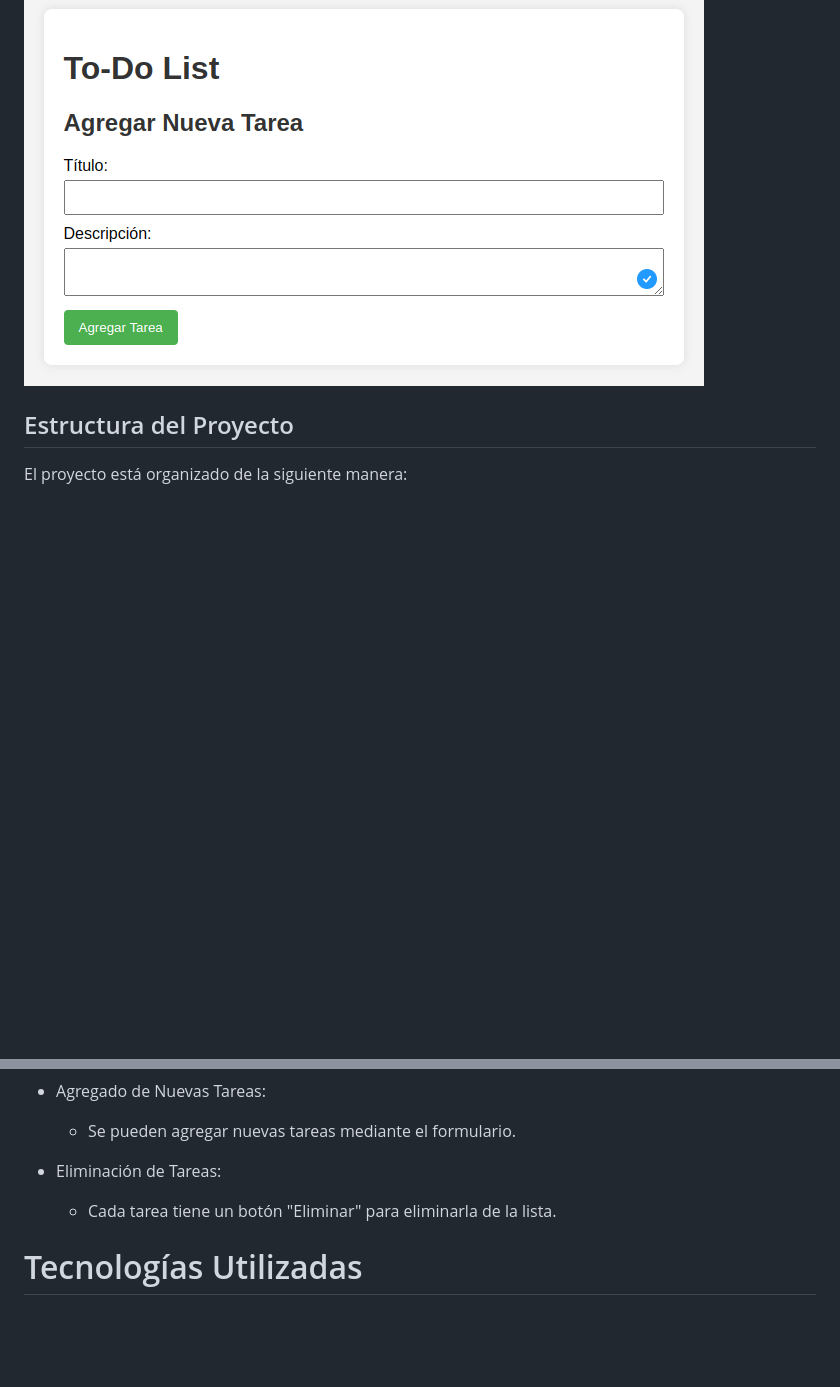
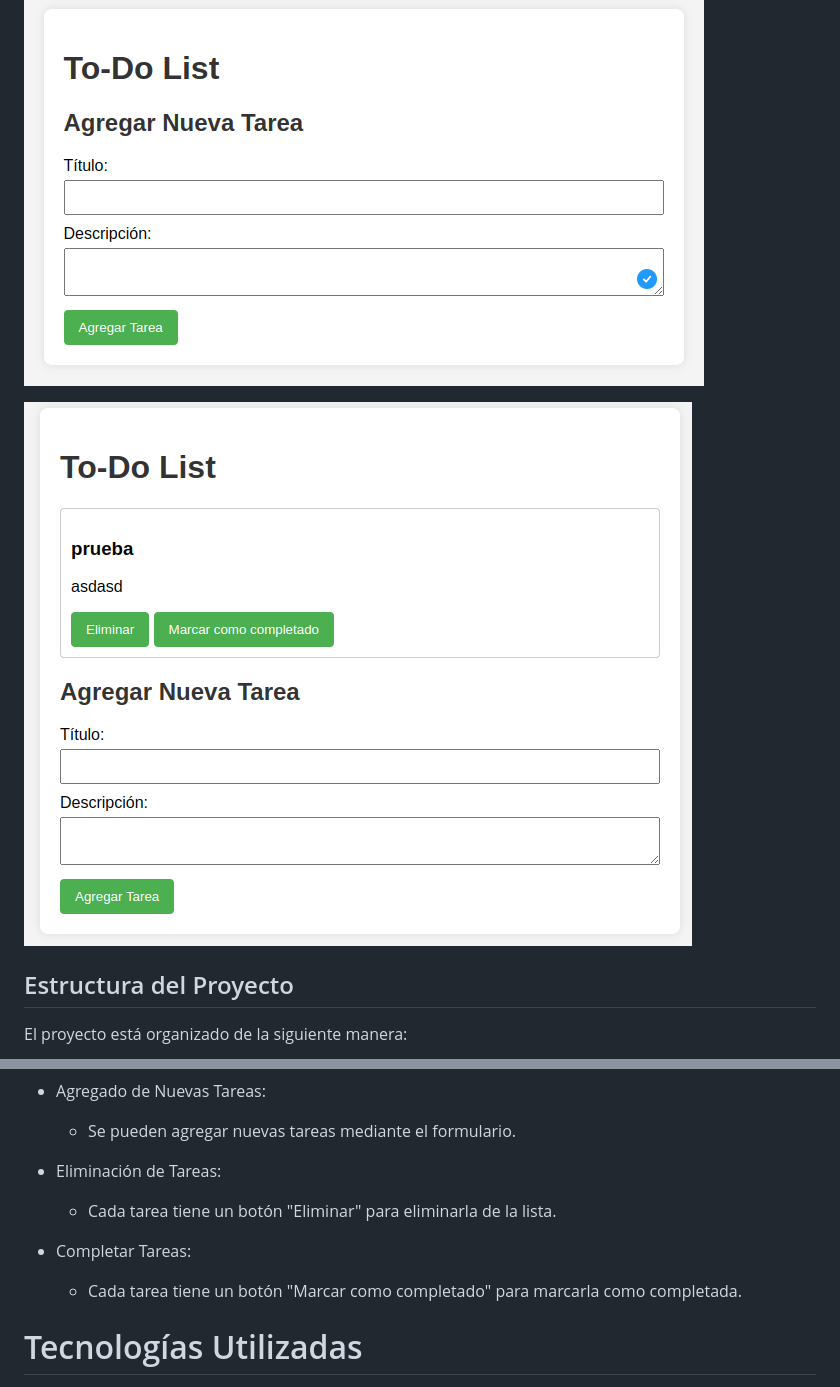
Before and after one commit to Academy-CodigoC13/TODO-monolithic, a Markdown page: README.md, 2 parts joined by grey strips. Drawn GitHub-style; pictures changed too: image-1.png (added); blank space fills up the shorter version.

Commit message:
Add images and modify README description content

```diff
--- a/README.md
+++ b/README.md
@@ -5,6 +5,8 @@ aplicación monolítica. La aplicación utiliza un stack tecnológico que incluy
 HTML, CSS, JavaScript (Node.js), y SQLite para el almacenamiento de datos.
 
 ![Alt text](image.png)
+
+![Alt text](image-1.png)
 
 ## Estructura del Proyecto
 
@@ -53,6 +55,11 @@ El proyecto está organizado de la siguiente manera:
 
   - Cada tarea tiene un botón "Eliminar" para eliminarla de la lista.
 
+- Completar Tareas:
+
+  - Cada tarea tiene un botón "Marcar como completado" para marcarla como
+    completada.
+
 # Tecnologías Utilizadas
 
 - HTML, CSS, JavaScript (Node.js):
```
